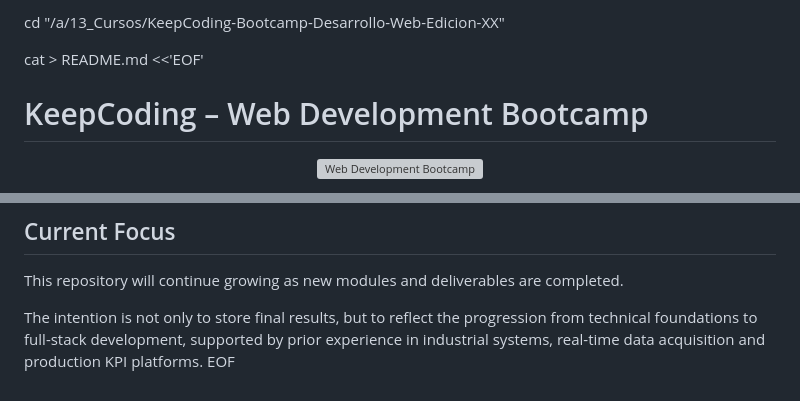
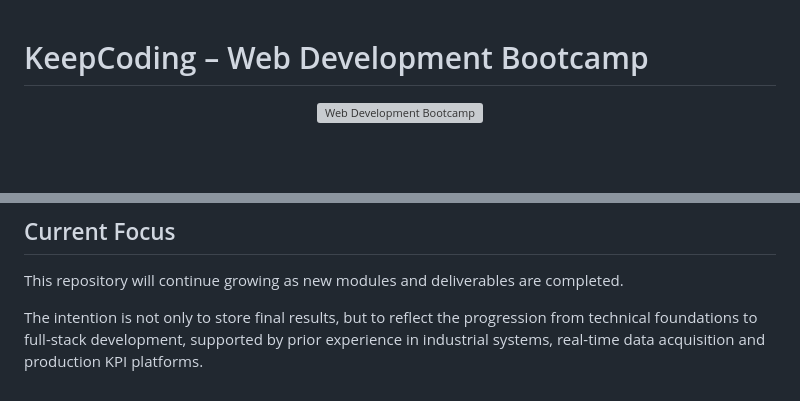
Before and after one commit to Robertogag/KeepCoding-Bootcamp-Desarrollo-Web-Edicion-XX, a Markdown page: README.md, 2 parts joined by grey strips. Drawn GitHub-style; blank space fills up the shorter version; grey boxes are pictures that could not be loaded.

Commit message:
Clean up README.md by removing extraneous content
Removed unnecessary commands and EOF marker from README.

```diff
--- a/README.md
+++ b/README.md
@@ -1,6 +1,3 @@
-cd "/a/13_Cursos/KeepCoding-Bootcamp-Desarrollo-Web-Edicion-XX"
-
-cat > README.md <<'EOF'
 # KeepCoding – Web Development Bootcamp
 
 <p align="center">
@@ -119,4 +116,3 @@ Each folder represents a module, practice or project developed during the progra
 This repository will continue growing as new modules and deliverables are completed.
 
 The intention is not only to store final results, but to reflect the progression from technical foundations to full-stack development, supported by prior experience in industrial systems, real-time data acquisition and production KPI platforms.
-EOF
```
